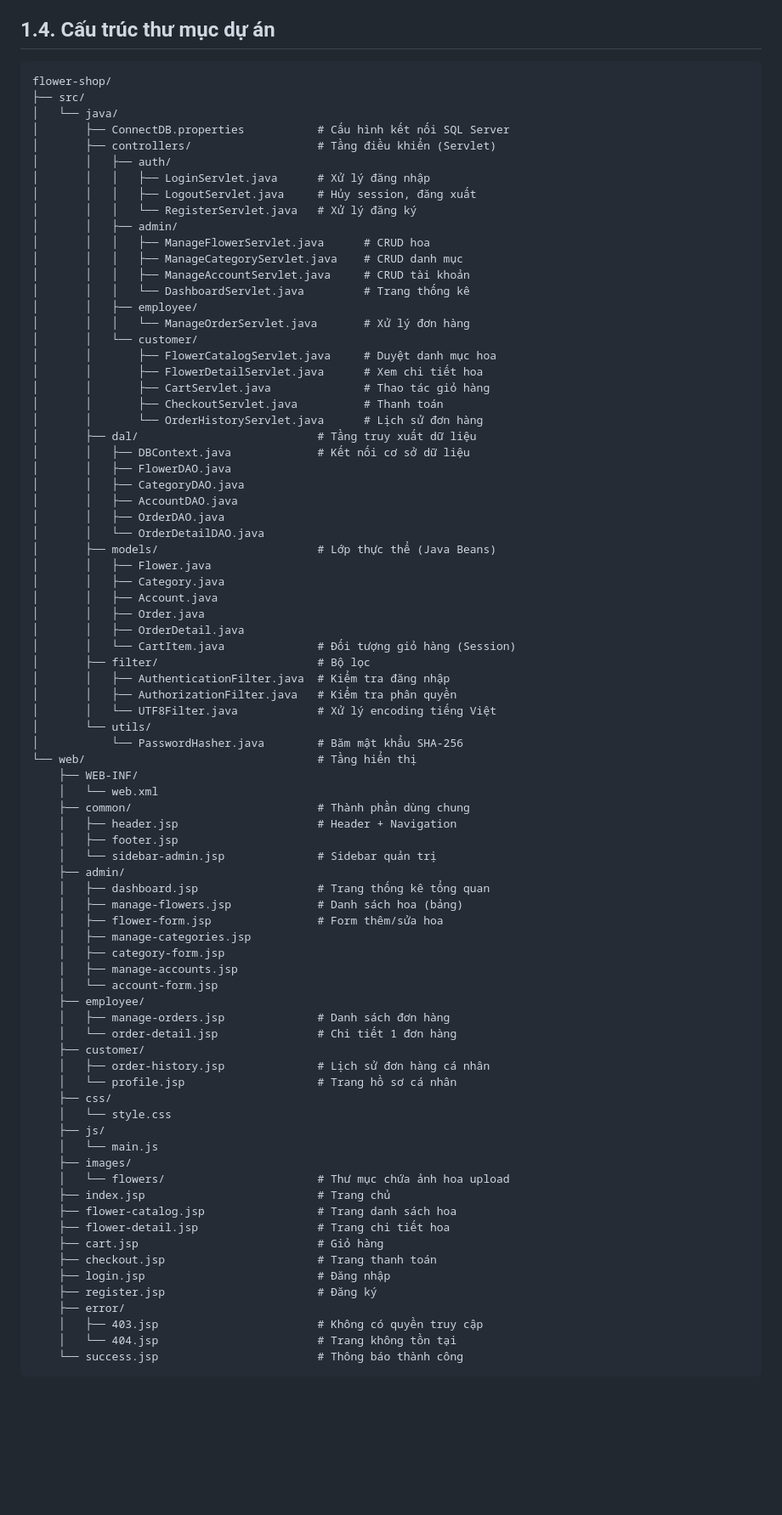
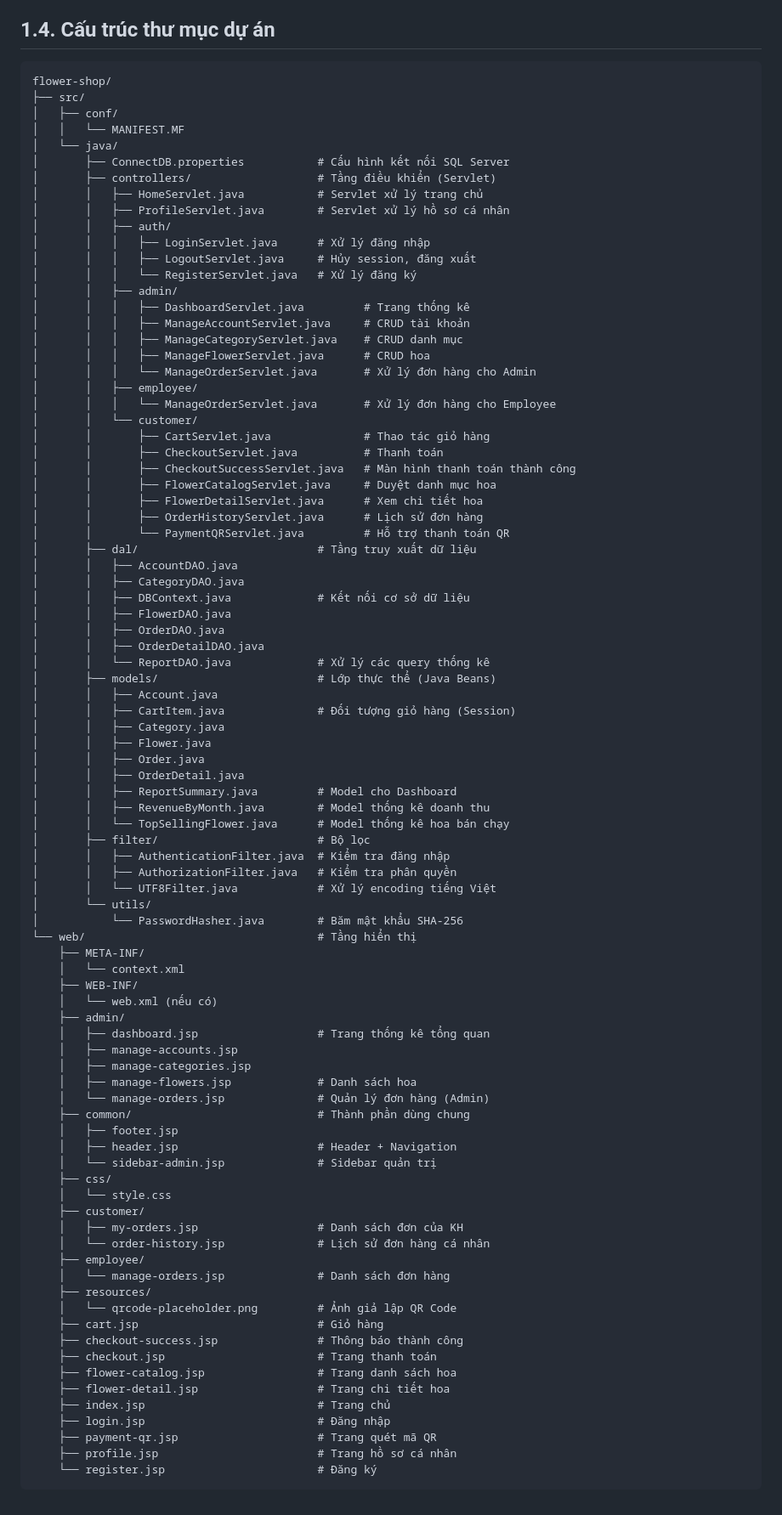
Before and after one commit to WindowScary321/flower-shop, a Markdown page: docs/1-project-overview.md, the part around the change. Shown at 85% size. Rendered like a GitHub page; blank space fills up the shorter version.

Commit message:
thêm testcase và sửa lại cấu trúc dự án trong 1-project-overview.md

````diff
--- a/docs/1-project-overview.md
+++ b/docs/1-project-overview.md
@@ -58,43 +58,54 @@ Vai trò có quyền hạn cao nhất, đăng nhập với vai trò `admin`. Adm
 
 ## 1.4. Cấu trúc thư mục dự án
 
-```
+```text
 flower-shop/
 ├── src/
+│   ├── conf/
+│   │   └── MANIFEST.MF
 │   └── java/
 │       ├── ConnectDB.properties           # Cấu hình kết nối SQL Server
 │       ├── controllers/                   # Tầng điều khiển (Servlet)
+│       │   ├── HomeServlet.java           # Servlet xử lý trang chủ
+│       │   ├── ProfileServlet.java        # Servlet xử lý hồ sơ cá nhân
 │       │   ├── auth/
 │       │   │   ├── LoginServlet.java      # Xử lý đăng nhập
 │       │   │   ├── LogoutServlet.java     # Hủy session, đăng xuất
 │       │   │   └── RegisterServlet.java   # Xử lý đăng ký
 │       │   ├── admin/
+│       │   │   ├── DashboardServlet.java         # Trang thống kê
+│       │   │   ├── ManageAccountServlet.java     # CRUD tài khoản
+│       │   │   ├── ManageCategoryServlet.java    # CRUD danh mục
 │       │   │   ├── ManageFlowerServlet.java      # CRUD hoa
-│       │   │   ├── ManageCategoryServlet.java    # CRUD danh mục
-│       │   │   ├── ManageAccountServlet.java     # CRUD tài khoản
-│       │   │   └── DashboardServlet.java         # Trang thống kê
+│       │   │   └── ManageOrderServlet.java       # Xử lý đơn hàng cho Admin
 │       │   ├── employee/
-│       │   │   └── ManageOrderServlet.java       # Xử lý đơn hàng
+│       │   │   └── ManageOrderServlet.java       # Xử lý đơn hàng cho Employee
 │       │   └── customer/
+│       │       ├── CartServlet.java              # Thao tác giỏ hàng
+│       │       ├── CheckoutServlet.java          # Thanh toán
+│       │       ├── CheckoutSuccessServlet.java   # Màn hình thanh toán thành công
 │       │       ├── FlowerCatalogServlet.java     # Duyệt danh mục hoa
 │       │       ├── FlowerDetailServlet.java      # Xem chi tiết hoa
-│       │       ├── CartServlet.java              # Thao tác giỏ hàng
-│       │       ├── CheckoutServlet.java          # Thanh toán
-│       │       └── OrderHistoryServlet.java      # Lịch sử đơn hàng
+│       │       ├── OrderHistoryServlet.java      # Lịch sử đơn hàng
+│       │       └── PaymentQRServlet.java         # Hỗ trợ thanh toán QR
 │       ├── dal/                           # Tầng truy xuất dữ liệu
+│       │   ├── AccountDAO.java
+│       │   ├── CategoryDAO.java
 │       │   ├── DBContext.java             # Kết nối cơ sở dữ liệu
 │       │   ├── FlowerDAO.java
-│       │   ├── CategoryDAO.java
-│       │   ├── AccountDAO.java
 │       │   ├── OrderDAO.java
-│       │   └── OrderDetailDAO.java
+│       │   ├── OrderDetailDAO.java
+│       │   └── ReportDAO.java             # Xử lý các query thống kê
 │       ├── models/                        # Lớp thực thể (Java Beans)
+│       │   ├── Account.java
+│       │   ├── CartItem.java              # Đối tượng giỏ hàng (Session)
+│       │   ├── Category.java
 │       │   ├── Flower.java
-│       │   ├── Category.java
-│       │   ├── Account.java
 │       │   ├── Order.java
 │       │   ├── OrderDetail.java
-│       │   └── CartItem.java              # Đối tượng giỏ hàng (Session)
+│       │   ├── ReportSummary.java         # Model cho Dashboard
+│       │   ├── RevenueByMonth.java        # Model thống kê doanh thu
+│       │   └── TopSellingFlower.java      # Model thống kê hoa bán chạy
 │       ├── filter/                        # Bộ lọc
 │       │   ├── AuthenticationFilter.java  # Kiểm tra đăng nhập
 │       │   ├── AuthorizationFilter.java   # Kiểm tra phân quyền
@@ -102,41 +113,37 @@ flower-shop/
 │       └── utils/
 │           └── PasswordHasher.java        # Băm mật khẩu SHA-256
 └── web/                                   # Tầng hiển thị
+    ├── META-INF/
+    │   └── context.xml
     ├── WEB-INF/
-    │   └── web.xml
-    ├── common/                            # Thành phần dùng chung
-    │   ├── header.jsp                     # Header + Navigation
-    │   ├── footer.jsp
-    │   └── sidebar-admin.jsp              # Sidebar quản trị
+    │   └── web.xml (nếu có)
     ├── admin/
     │   ├── dashboard.jsp                  # Trang thống kê tổng quan
-    │   ├── manage-flowers.jsp             # Danh sách hoa (bảng)
-    │   ├── flower-form.jsp                # Form thêm/sửa hoa
+    │   ├── manage-accounts.jsp
     │   ├── manage-categories.jsp
-    │   ├── category-form.jsp
-    │   ├── manage-accounts.jsp
-    │   └── account-form.jsp
-    ├── employee/
-    │   ├── manage-orders.jsp              # Danh sách đơn hàng
-    │   └── order-detail.jsp               # Chi tiết 1 đơn hàng
-    ├── customer/
-    │   ├── order-history.jsp              # Lịch sử đơn hàng cá nhân
-    │   └── profile.jsp                    # Trang hồ sơ cá nhân
+    │   ├── manage-flowers.jsp             # Danh sách hoa
+    │   └── manage-orders.jsp              # Quản lý đơn hàng (Admin)
+    ├── common/                            # Thành phần dùng chung
+    │   ├── footer.jsp
+    │   ├── header.jsp                     # Header + Navigation
+    │   └── sidebar-admin.jsp              # Sidebar quản trị
     ├── css/
     │   └── style.css
-    ├── js/
-    │   └── main.js
-    ├── images/
-    │   └── flowers/                       # Thư mục chứa ảnh hoa upload
-    ├── index.jsp                          # Trang chủ
+    ├── customer/
+    │   ├── my-orders.jsp                  # Danh sách đơn của KH
+    │   └── order-history.jsp              # Lịch sử đơn hàng cá nhân
+    ├── employee/
+    │   └── manage-orders.jsp              # Danh sách đơn hàng
+    ├── resources/
+    │   └── qrcode-placeholder.png         # Ảnh giả lập QR Code
+    ├── cart.jsp                           # Giỏ hàng
+    ├── checkout-success.jsp               # Thông báo thành công
+    ├── checkout.jsp                       # Trang thanh toán
     ├── flower-catalog.jsp                 # Trang danh sách hoa
     ├── flower-detail.jsp                  # Trang chi tiết hoa
-    ├── cart.jsp                           # Giỏ hàng
-    ├── checkout.jsp                       # Trang thanh toán
+    ├── index.jsp                          # Trang chủ
     ├── login.jsp                          # Đăng nhập
-    ├── register.jsp                       # Đăng ký
-    ├── error/
-    │   ├── 403.jsp                        # Không có quyền truy cập
-    │   └── 404.jsp                        # Trang không tồn tại
-    └── success.jsp                        # Thông báo thành công
+    ├── payment-qr.jsp                     # Trang quét mã QR
+    ├── profile.jsp                        # Trang hồ sơ cá nhân
+    └── register.jsp                       # Đăng ký
 ```
````
Also changed, not shown: docs/testcase/readme.md (added, +74 -0 lines).
